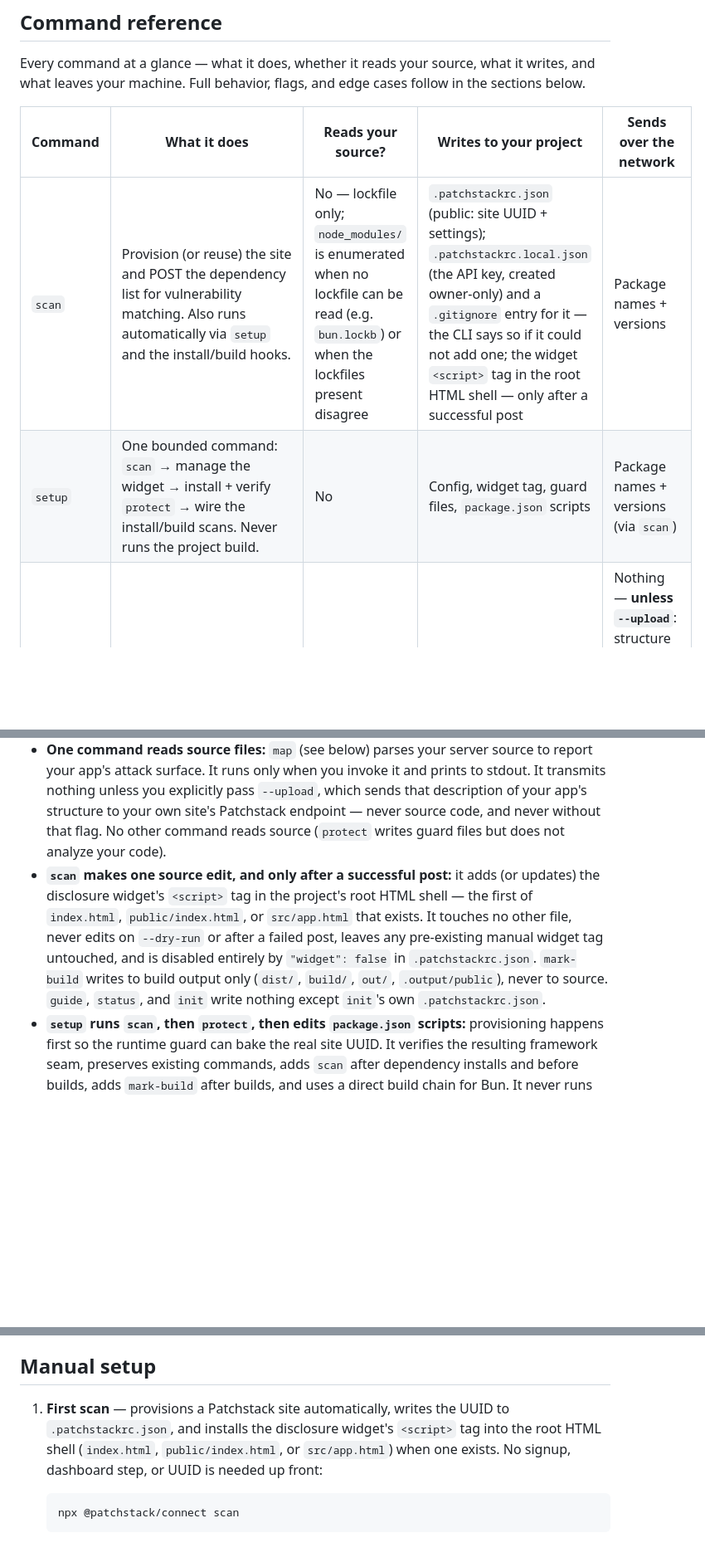
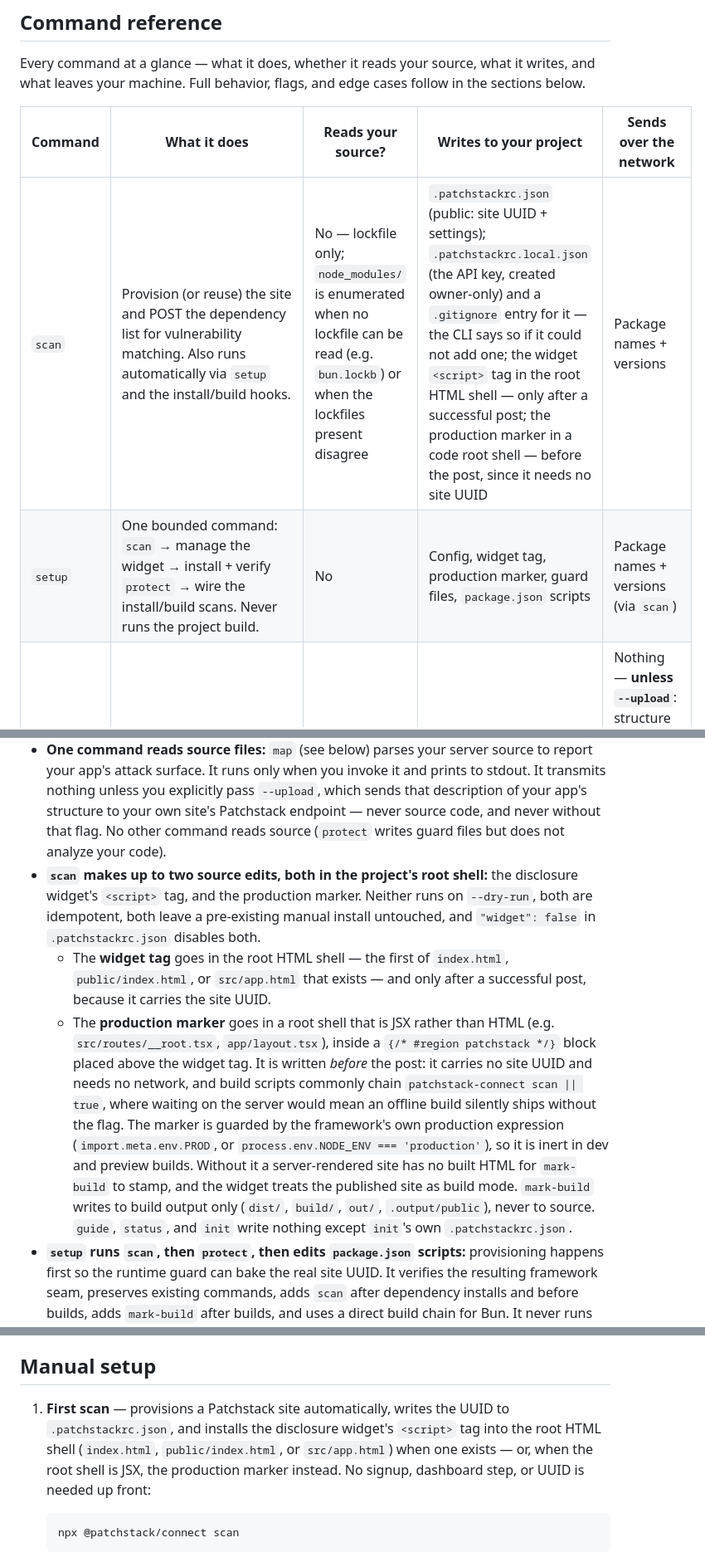
Before and after one commit to patchstack/connect, a Markdown page: AGENT-INSTALL.md, 3 parts joined by grey strips. Shown at 83% size. Rendered like a GitHub page; blank space fills up the shorter version.

````diff
--- a/AGENT-INSTALL.md
+++ b/AGENT-INSTALL.md
@@ -8,8 +8,8 @@ Every command at a glance — what it does, whether it reads your source, what i
 
 | Command | What it does | Reads your source? | Writes to your project | Sends over the network |
 |---|---|---|---|---|
-| `scan` | Provision (or reuse) the site and POST the dependency list for vulnerability matching. Also runs automatically via `setup` and the install/build hooks. | No — lockfile only; `node_modules/` is enumerated when no lockfile can be read (e.g. `bun.lockb`) or when the lockfiles present disagree | `.patchstackrc.json` (public: site UUID + settings); `.patchstackrc.local.json` (the API key, created owner-only) and a `.gitignore` entry for it — the CLI says so if it could not add one; the widget `<script>` tag in the root HTML shell — only after a successful post | Package names + versions |
-| `setup` | One bounded command: `scan` → manage the widget → install + verify `protect` → wire the install/build scans. Never runs the project build. | No | Config, widget tag, guard files, `package.json` scripts | Package names + versions (via `scan`) |
+| `scan` | Provision (or reuse) the site and POST the dependency list for vulnerability matching. Also runs automatically via `setup` and the install/build hooks. | No — lockfile only; `node_modules/` is enumerated when no lockfile can be read (e.g. `bun.lockb`) or when the lockfiles present disagree | `.patchstackrc.json` (public: site UUID + settings); `.patchstackrc.local.json` (the API key, created owner-only) and a `.gitignore` entry for it — the CLI says so if it could not add one; the widget `<script>` tag in the root HTML shell — only after a successful post; the production marker in a code root shell — before the post, since it needs no site UUID | Package names + versions |
+| `setup` | One bounded command: `scan` → manage the widget → install + verify `protect` → wire the install/build scans. Never runs the project build. | No | Config, widget tag, production marker, guard files, `package.json` scripts | Package names + versions (via `scan`) |
 | `map` | Local, read-only attack-surface analysis (entry points → inputs → sinks → evidence-backed flows). Never run by another command. | **Yes** — via the app's own TypeScript | Nothing (only the file named by `--out`) | Nothing — **unless `--upload`**: structure only (routes, parameter names, the package behind each sink, file:line). Never source code or env values |
 | `protect` | Install the always-on runtime guard; auto-wire known stacks, or scaffold a generic guard + print a wiring plan. `--check` verifies the guard is wired (exit 1 if not); `--demo` seeds a broad sample rule set. Runs automatically **only** via `setup` — never by `scan`, `guide`, `status`, or `mark-build`. | No — writes guard files, does not analyze your code | Guard/framework files (e.g. `middleware.ts`, `src/patchstack/`) | Nothing |
 | `demo node-serialize` | Production-backed walkthrough: confirm the vulnerable package is present, scan, wait for live rule `18843`, install + verify the guard, print test requests. Does not install the package or start/restart the app. | No | Same files as `scan` + `protect` | `scan` payload; polls the public Pulse rules endpoint (never the printed test requests) |
@@ -28,7 +28,9 @@ Only `map` reads your source, and only `map --upload` sends anything derived fro
 - Package: [`@patchstack/connect`](https://www.npmjs.com/package/@patchstack/connect), MIT-licensed, source at https://github.com/patchstack/connect. `npm view @patchstack/connect` shows the live registry metadata.
 - **What is sent to Patchstack is the dependency list only** — read from the lockfile (`package-lock.json`, `pnpm-lock.yaml`, `yarn.lock`) or, on bun projects (`bun.lock`/`bun.lockb`), by enumerating the installed packages under `node_modules/` — package names + versions, for vulnerability matching. No source code, no env var values, no file paths, no git history is ever transmitted. (`mark-build` additionally stamps built HTML with a coarse stack descriptor that may include hosting-related env variable *names* — e.g. `VERCEL`, `CF_PAGES` — never their values.)
 - **One command reads source files:** `map` (see below) parses your server source to report your app's attack surface. It runs only when you invoke it and prints to stdout. It transmits nothing unless you explicitly pass `--upload`, which sends that description of your app's structure to your own site's Patchstack endpoint — never source code, and never without that flag. No other command reads source (`protect` writes guard files but does not analyze your code).
-- **`scan` makes one source edit, and only after a successful post:** it adds (or updates) the disclosure widget's `<script>` tag in the project's root HTML shell — the first of `index.html`, `public/index.html`, or `src/app.html` that exists. It touches no other file, never edits on `--dry-run` or after a failed post, leaves any pre-existing manual widget tag untouched, and is disabled entirely by `"widget": false` in `.patchstackrc.json`. `mark-build` writes to build output only (`dist/`, `build/`, `out/`, `.output/public`), never to source. `guide`, `status`, and `init` write nothing except `init`'s own `.patchstackrc.json`.
+- **`scan` makes up to two source edits, both in the project's root shell:** the disclosure widget's `<script>` tag, and the production marker. Neither runs on `--dry-run`, both are idempotent, both leave a pre-existing manual install untouched, and `"widget": false` in `.patchstackrc.json` disables both.
+  - The **widget tag** goes in the root HTML shell — the first of `index.html`, `public/index.html`, or `src/app.html` that exists — and only after a successful post, because it carries the site UUID.
+  - The **production marker** goes in a root shell that is JSX rather than HTML (e.g. `src/routes/__root.tsx`, `app/layout.tsx`), inside a `{/* #region patchstack */}` block placed above the widget tag. It is written *before* the post: it carries no site UUID and needs no network, and build scripts commonly chain `patchstack-connect scan || true`, where waiting on the server would mean an offline build silently ships without the flag. The marker is guarded by the framework's own production expression (`import.meta.env.PROD`, or `process.env.NODE_ENV === 'production'`), so it is inert in dev and preview builds. Without it a server-rendered site has no built HTML for `mark-build` to stamp, and the widget treats the published site as build mode. `mark-build` writes to build output only (`dist/`, `build/`, `out/`, `.output/public`), never to source. `guide`, `status`, and `init` write nothing except `init`'s own `.patchstackrc.json`.
 - **`setup` runs `scan`, then `protect`, then edits `package.json` scripts:** provisioning happens first so the runtime guard can bake the real site UUID. It verifies the resulting framework seam, preserves existing commands, adds `scan` after dependency installs and before builds, adds `mark-build` after builds, and uses a direct build chain for Bun. It never runs the project build. If the widget or runtime guard needs a framework-specific manual merge, it prints the exact remaining step instead of overwriting user code.
 - The package also exposes **`protect`** directly (runtime exploit guard; its templates live under `dist/protect/`). `setup` invokes it automatically; `scan`, `guide`, `status`, and `mark-build` do not. It writes only local files and auto-wires known stacks — **TanStack Start + Supabase** (patches the Supabase client + `src/start.ts`), **Next.js** (scaffolds `middleware.ts`), **SvelteKit** (`src/hooks.server.ts`), **Astro** (`src/middleware.ts`), **Nuxt** (`server/middleware/`), **NestJS** (`app.use(patchstackMiddleware)` in the bootstrap), **Fastify** (`app.register(patchstackFastify)`), and **Express** (`app.use(patchstackMiddleware)`). On **any other stack** it scaffolds a framework-agnostic guard under `src/patchstack/` and prints a wiring plan — then you finish the install by importing that guard into your server entry (`protectFetch(handler)` for a Web-Fetch server, or `app.use(patchstackMiddleware)` for Node/Express) and running `patchstack-connect protect --check` to confirm it is wired (exit 1 until it is). Passing `--demo` seeds a broad sample rule set (for demonstrations, not production).
 - **`demo node-serialize` is an explicit production-backed walkthrough.** It requires `node-serialize@0.0.4` to already be present in the lockfile; it does not install the vulnerable dependency. It runs the same production `scan`, polls the configured site's public Pulse rules endpoint until rule `18843` is served, runs `protect`, verifies the generated guard, and prints exploit/benign test requests. It writes the same manifest/widget and guard files as those underlying commands. It does not start/restart the app and does not send the printed requests.
@@ -67,7 +69,7 @@ Only `map` reads your source, and only `map --upload` sends anything derived fro
 
 ## Manual setup
 
-1. **First scan** — provisions a Patchstack site automatically, writes the UUID to `.patchstackrc.json`, and installs the disclosure widget's `<script>` tag into the root HTML shell (`index.html`, `public/index.html`, or `src/app.html`) when one exists. No signup, dashboard step, or UUID is needed up front:
+1. **First scan** — provisions a Patchstack site automatically, writes the UUID to `.patchstackrc.json`, and installs the disclosure widget's `<script>` tag into the root HTML shell (`index.html`, `public/index.html`, or `src/app.html`) when one exists — or, when the root shell is JSX, the production marker instead. No signup, dashboard step, or UUID is needed up front:
 
    ```
    npx @patchstack/connect scan
````
Also changed, not shown: other parts of AGENT-INSTALL.md (+3 -3 lines), README.md (+9 -5 lines).
